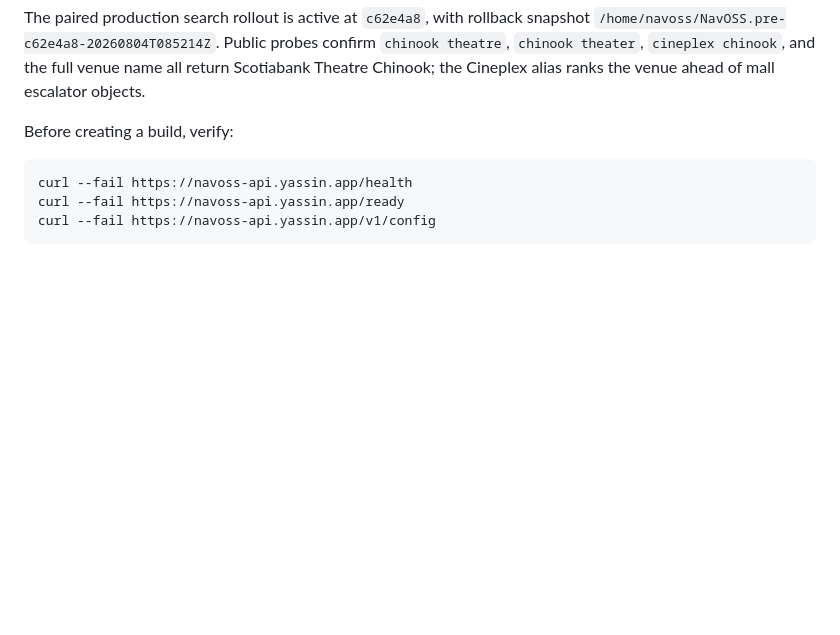
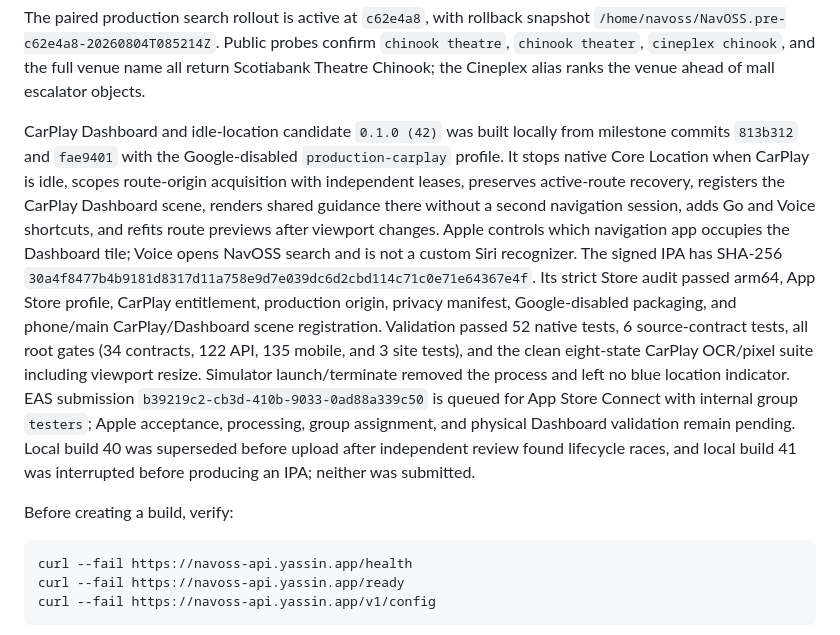
Before and after one commit to yassinsolim/NavOSS, a Markdown page: docs/release/testflight.md, the part around the change. GitHub-like rendering; blank space fills up the shorter version.

Commit message:
docs: record CarPlay Dashboard candidate
Signed-off-by: Yassin Soliman <solimanyassin@gmail.com>

```diff
--- a/docs/release/testflight.md
+++ b/docs/release/testflight.md
@@ -138,6 +138,24 @@ The paired production search rollout is active at `c62e4a8`, with rollback snaps
 `/home/navoss/NavOSS.pre-c62e4a8-20260804T085214Z`. Public probes confirm `chinook theatre`,
 `chinook theater`, `cineplex chinook`, and the full venue name all return Scotiabank Theatre
 Chinook; the Cineplex alias ranks the venue ahead of mall escalator objects.
+
+CarPlay Dashboard and idle-location candidate `0.1.0 (42)` was built locally from milestone
+commits `813b312` and `fae9401` with the Google-disabled `production-carplay` profile. It stops
+native Core Location when CarPlay is idle, scopes route-origin acquisition with independent
+leases, preserves active-route recovery, registers the CarPlay Dashboard scene, renders shared
+guidance there without a second navigation session, adds Go and Voice shortcuts, and refits route
+previews after viewport changes. Apple controls which navigation app occupies the Dashboard tile;
+Voice opens NavOSS search and is not a custom Siri recognizer. The signed IPA has SHA-256
+`30a4f8477b4b9181d8317d11a758e9d7e039dc6d2cbd114c71c0e71e64367e4f`. Its strict Store audit
+passed arm64, App Store profile, CarPlay entitlement, production origin, privacy manifest,
+Google-disabled packaging, and phone/main CarPlay/Dashboard scene registration. Validation passed
+52 native tests, 6 source-contract tests, all root gates (34 contracts, 122 API, 135 mobile, and 3
+site tests), and the clean eight-state CarPlay OCR/pixel suite including viewport resize. Simulator
+launch/terminate removed the process and left no blue location indicator. EAS submission
+`b39219c2-cb3d-410b-9033-0ad88a339c50` is queued for App Store Connect with internal group
+`testers`; Apple acceptance, processing, group assignment, and physical Dashboard validation
+remain pending. Local build 40 was superseded before upload after independent review found
+lifecycle races, and local build 41 was interrupted before producing an IPA; neither was submitted.
 
 Before creating a build, verify:
 
```
